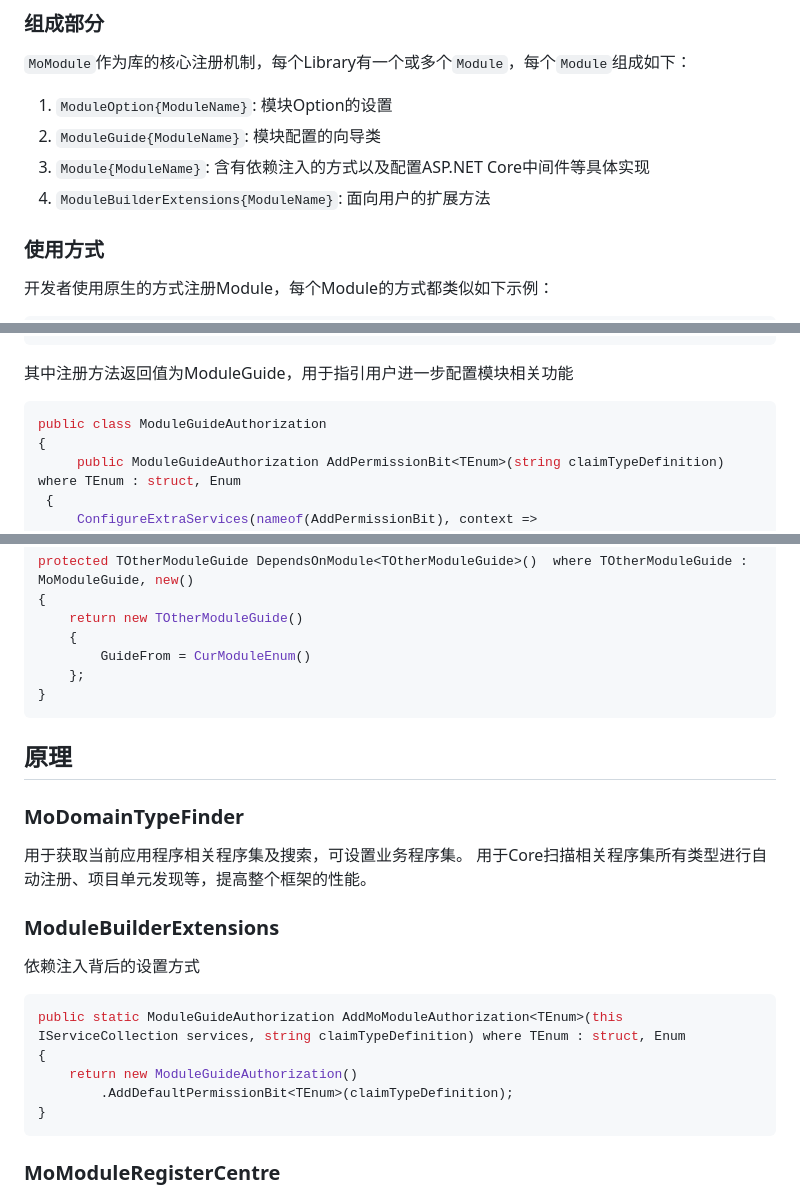
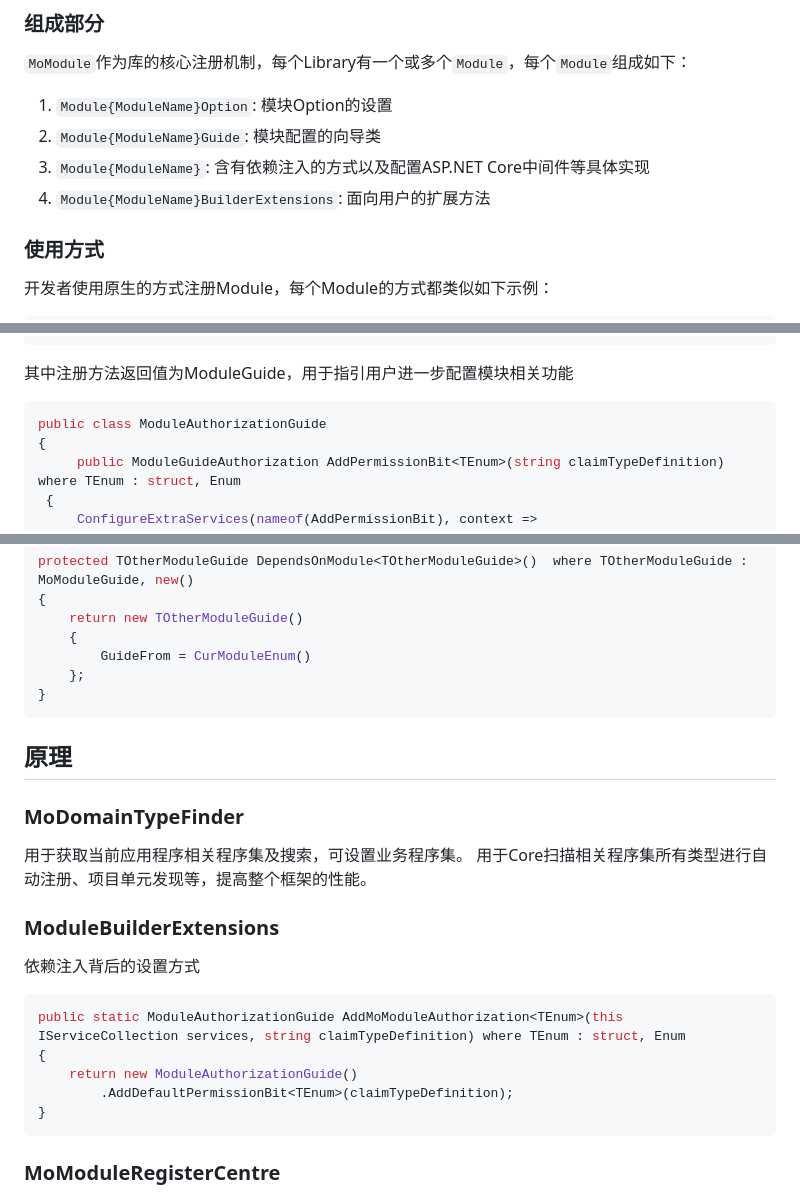
Before and after one commit to Tairitsua/Monica.Docs, a Markdown page: docs/MoModule.md, 3 parts joined by grey strips. GitHub-like rendering.

````diff
--- a/docs/MoModule.md
+++ b/docs/MoModule.md
@@ -23,10 +23,10 @@ sidebar_position: 2
 
 `MoModule`作为库的核心注册机制，每个Library有一个或多个`Module`，每个`Module`组成如下：
 
-1. `ModuleOption{ModuleName}`: 模块Option的设置
-2. `ModuleGuide{ModuleName}`: 模块配置的向导类
+1. `Module{ModuleName}Option`: 模块Option的设置
+2. `Module{ModuleName}Guide`: 模块配置的向导类
 3. `Module{ModuleName}`: 含有依赖注入的方式以及配置ASP.NET Core中间件等具体实现
-4. `ModuleBuilderExtensions{ModuleName}`: 面向用户的扩展方法
+4. `Module{ModuleName}BuilderExtensions`: 面向用户的扩展方法
 
 ### 使用方式
 
@@ -40,7 +40,7 @@ services.AddMoModuleAuthorization(Action<ModuleOptionAuthorization> option = nul
 其中注册方法返回值为ModuleGuide，用于指引用户进一步配置模块相关功能
 
 ```cs
-public class ModuleGuideAuthorization
+public class ModuleAuthorizationGuide
 {
      public ModuleGuideAuthorization AddPermissionBit<TEnum>(string claimTypeDefinition) where TEnum : struct, Enum
  {
@@ -86,7 +86,6 @@ protected TOtherModuleGuide DependsOnModule<TOtherModuleGuide>()  where TOtherMo
 
 
 
-
 ## 原理
 
 ### MoDomainTypeFinder
@@ -99,9 +98,9 @@ protected TOtherModuleGuide DependsOnModule<TOtherModuleGuide>()  where TOtherMo
 依赖注入背后的设置方式
 
 ```cs
-public static ModuleGuideAuthorization AddMoModuleAuthorization<TEnum>(this IServiceCollection services, string claimTypeDefinition) where TEnum : struct, Enum
+public static ModuleAuthorizationGuide AddMoModuleAuthorization<TEnum>(this IServiceCollection services, string claimTypeDefinition) where TEnum : struct, Enum
 {
-    return new ModuleGuideAuthorization()
+    return new ModuleAuthorizationGuide()
         .AddDefaultPermissionBit<TEnum>(claimTypeDefinition);
 }
 ```
````
Also changed, not shown: other parts of docs/MoModule.md (+1 -1 lines).
